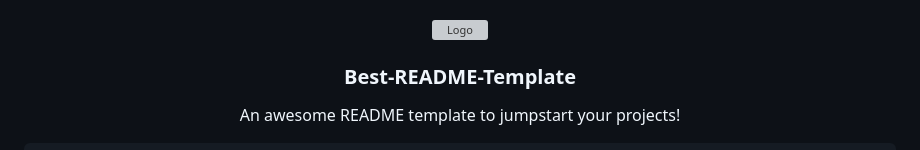
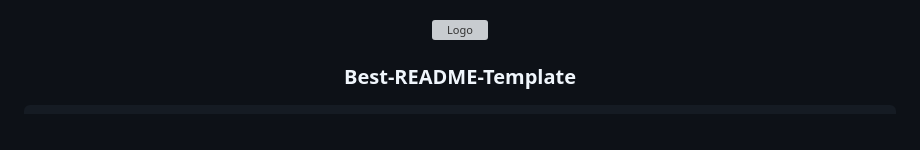
Before and after one commit to rebaza98/serviciosRest, a Markdown page: README.md, the part around the change printed below. Drawn GitHub-style; grey boxes are pictures that could not be loaded.

```diff
--- a/README.md
+++ b/README.md
@@ -22,6 +22,4 @@ Tarea Academica Servicios Rest PUCP
   <h3 align="center">Best-README-Template</h3>
 
   <p align="center">
-    An awesome README template to jumpstart your projects!
-    <br />
 
```
Also changed, not shown: other parts of README.md (+0 -2 lines).
